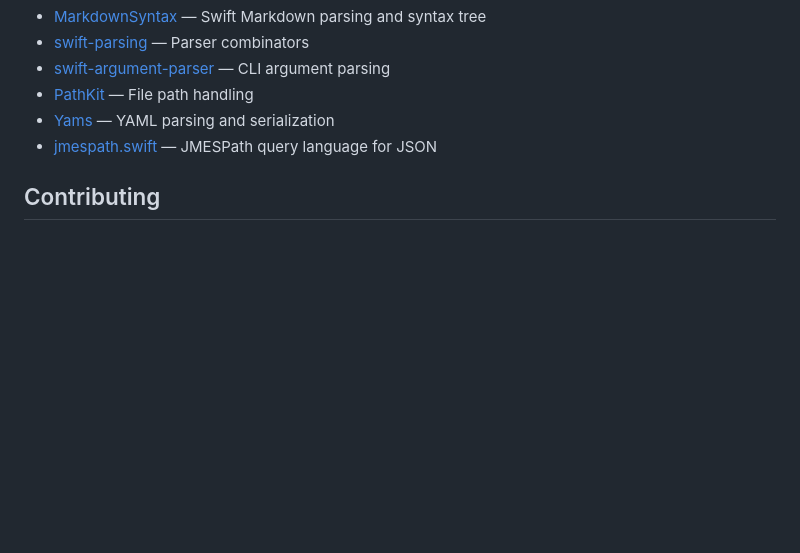
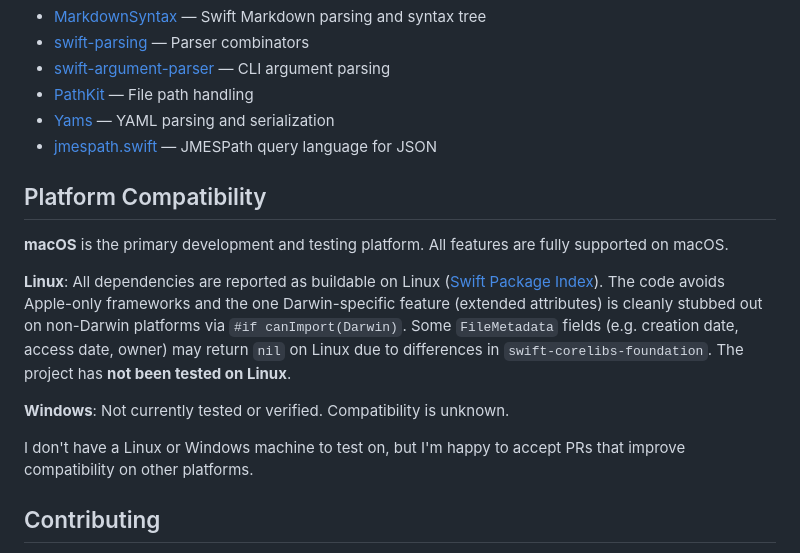
Before and after one commit to DandyLyons/md-utils, a Markdown page: README.md, the part around the change. Drawn GitHub-style; blank space fills up the shorter version.

Commit message:
Add platform compatibility notes to README
Document platform support and testing status: macOS is the primary development/test platform; Linux dependencies are reported buildable and Darwin-specific features (extended attributes) are conditionally stubbed via `#if canImport(Darwin)`, but some FileMetadata fields may be nil on Linux due to swift-corelibs-foundation differences and the project has not been tested on Linux. Windows compatibility is currently unknown. Encourage contributions/PRs to improve cross-platform support.

```diff
--- a/README.md
+++ b/README.md
@@ -156,6 +156,16 @@ Run `swift run md-utils --help` or `swift run md-utils <command> --help` for ful
 - [Yams](https://github.com/jpsim/Yams) — YAML parsing and serialization
 - [jmespath.swift](https://github.com/nicktmro/jmespath.swift) — JMESPath query language for JSON
 
+## Platform Compatibility
+
+**macOS** is the primary development and testing platform. All features are fully supported on macOS.
+
+**Linux**: All dependencies are reported as buildable on Linux ([Swift Package Index](https://swiftpackageindex.com)). The code avoids Apple-only frameworks and the one Darwin-specific feature (extended attributes) is cleanly stubbed out on non-Darwin platforms via `#if canImport(Darwin)`. Some `FileMetadata` fields (e.g. creation date, access date, owner) may return `nil` on Linux due to differences in `swift-corelibs-foundation`. The project has **not been tested on Linux**.
+
+**Windows**: Not currently tested or verified. Compatibility is unknown.
+
+I don't have a Linux or Windows machine to test on, but I'm happy to accept PRs that improve compatibility on other platforms.
+
 ## Contributing
 
 The project is still in its early stages and is not yet open for contributions. If you have a suggestion, please open an issue to discuss it.
```
